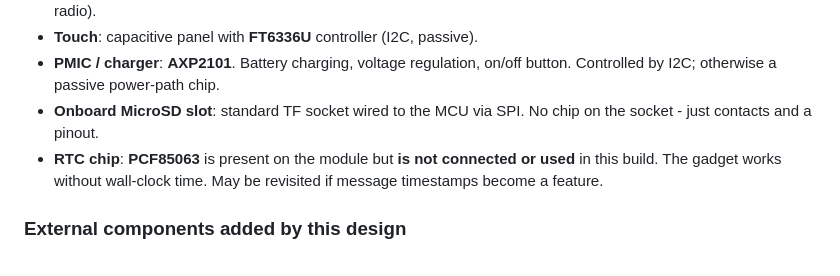
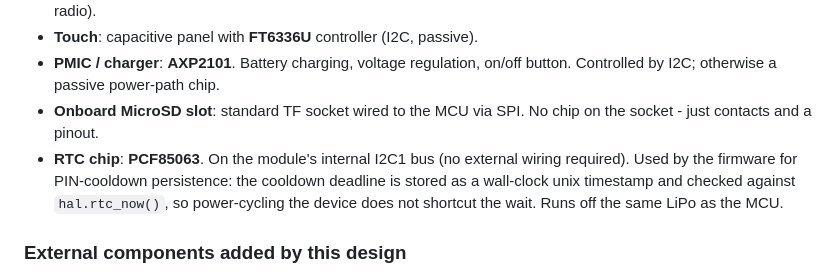
Before and after one commit to matrix-mole/otp-gadget, a Markdown page: docs/parts-overview.md, the part around the change. Drawn GitHub-style.

```diff
--- a/docs/parts-overview.md
+++ b/docs/parts-overview.md
@@ -15,7 +15,7 @@ A single off-the-shelf module bought as one unit and not modified. Bundles the M
 - **Touch**: capacitive panel with **FT6336U** controller (I2C, passive).
 - **PMIC / charger**: **AXP2101**. Battery charging, voltage regulation, on/off button. Controlled by I2C; otherwise a passive power-path chip.
 - **Onboard MicroSD slot**: standard TF socket wired to the MCU via SPI. No chip on the socket - just contacts and a pinout.
-- **RTC chip**: **PCF85063** is present on the module but **is not connected or used** in this build. The gadget works without wall-clock time. May be revisited if message timestamps become a feature.
+- **RTC chip**: **PCF85063**. On the module's internal I2C1 bus (no external wiring required). Used by the firmware for PIN-cooldown persistence: the cooldown deadline is stored as a wall-clock unix timestamp and checked against `hal.rtc_now()`, so power-cycling the device does not shortcut the wait. Runs off the same LiPo as the MCU.
 
 ### External components added by this design
 
```
Also changed, not shown: docs/hardware-spec.md (+6 -0 lines).
